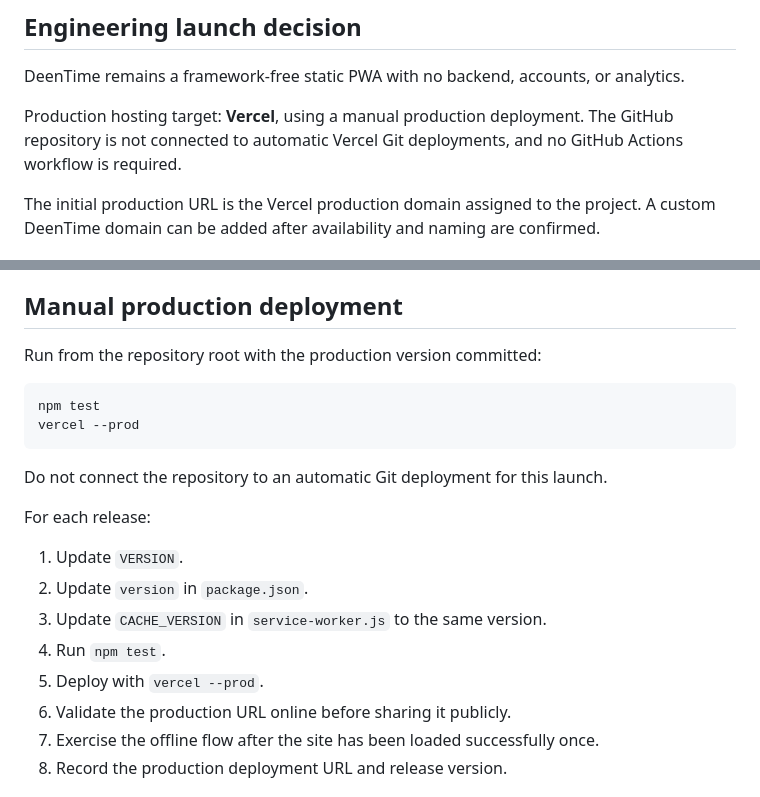
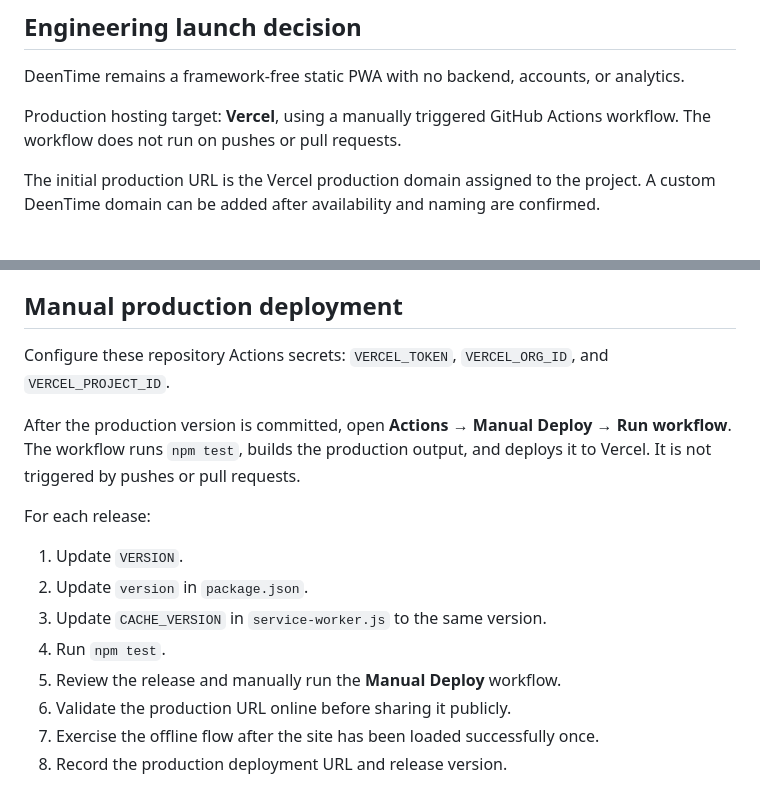
Before and after one commit to Aaqibhafeezkhan/DeenTime, a Markdown page: LAUNCH.md, 2 parts joined by grey strips. Rendered like a GitHub page.

Commit message:
docs: update manual deployment release plan

````diff
--- a/LAUNCH.md
+++ b/LAUNCH.md
@@ -4,7 +4,7 @@
 
 DeenTime remains a framework-free static PWA with no backend, accounts, or analytics.
 
-Production hosting target: **Vercel**, using a manual production deployment. The GitHub repository is not connected to automatic Vercel Git deployments, and no GitHub Actions workflow is required.
+Production hosting target: **Vercel**, using a manually triggered GitHub Actions workflow. The workflow does not run on pushes or pull requests.
 
 The initial production URL is the Vercel production domain assigned to the project. A custom DeenTime domain can be added after availability and naming are confirmed.
 
@@ -18,14 +18,9 @@ The browser still makes normal network requests to the production host and to th
 
 ## Manual production deployment
 
-Run from the repository root with the production version committed:
+Configure these repository Actions secrets: `VERCEL_TOKEN`, `VERCEL_ORG_ID`, and `VERCEL_PROJECT_ID`.
 
-```text
-npm test
-vercel --prod
-```
-
-Do not connect the repository to an automatic Git deployment for this launch.
+After the production version is committed, open **Actions → Manual Deploy → Run workflow**. The workflow runs `npm test`, builds the production output, and deploys it to Vercel. It is not triggered by pushes or pull requests.
 
 For each release:
 
@@ -33,7 +28,7 @@ For each release:
 2. Update `version` in `package.json`.
 3. Update `CACHE_VERSION` in `service-worker.js` to the same version.
 4. Run `npm test`.
-5. Deploy with `vercel --prod`.
+5. Review the release and manually run the **Manual Deploy** workflow.
 6. Validate the production URL online before sharing it publicly.
 7. Exercise the offline flow after the site has been loaded successfully once.
 8. Record the production deployment URL and release version.
````
Also changed, not shown: other parts of LAUNCH.md (+3 -3 lines).
